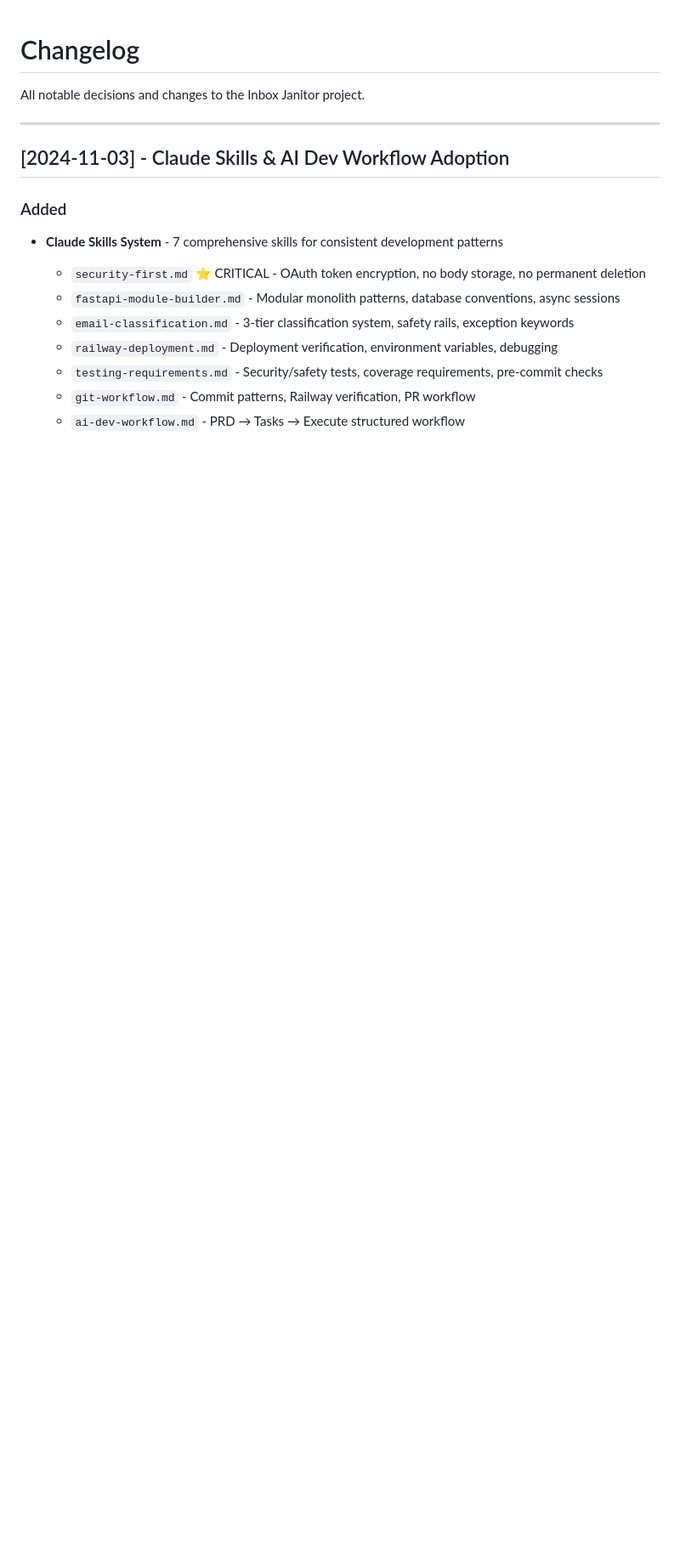
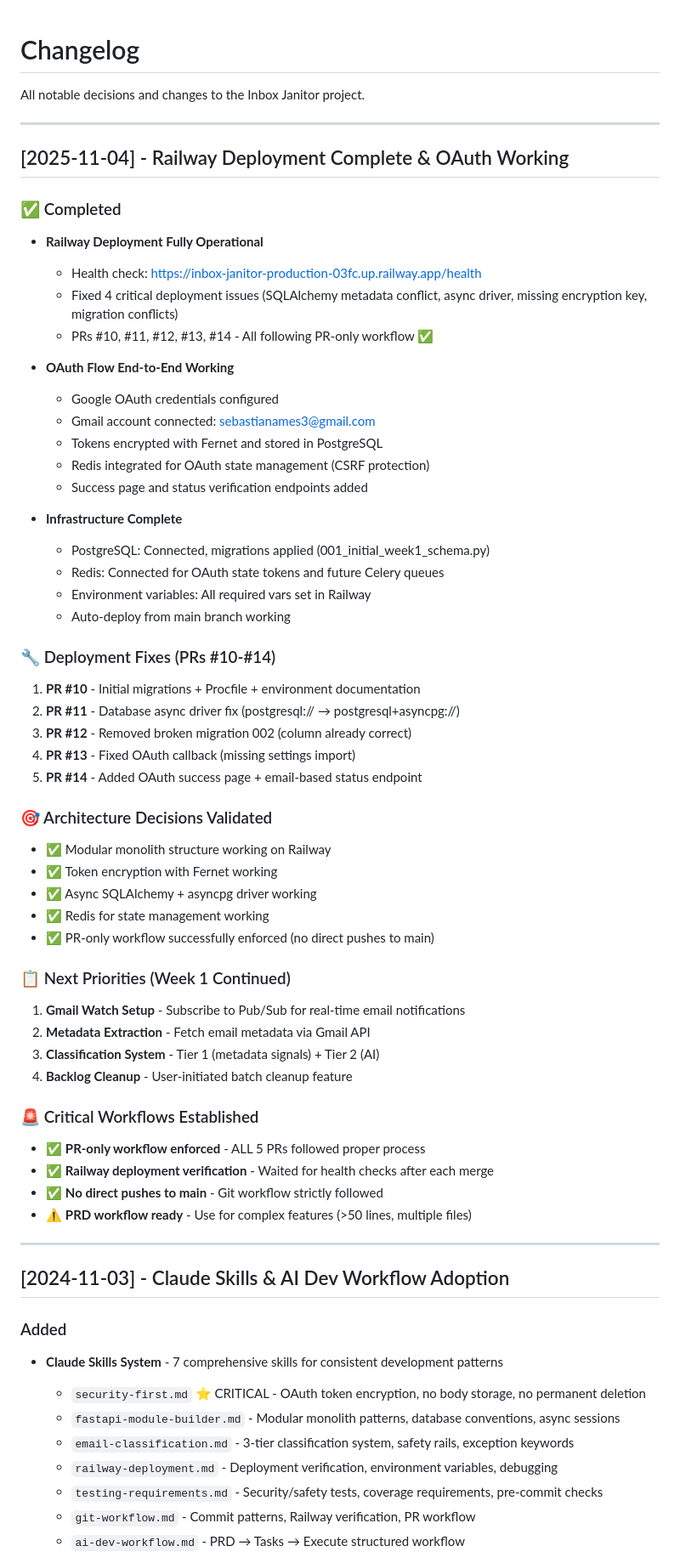
Before and after one commit to sebastian-ames3/inbox-janitor, a Markdown page: CHANGELOG.md, the part around one of its changes. Shown at 85% size. Rendered like a GitHub page; blank space fills up the shorter version.

```diff
--- a/CHANGELOG.md
+++ b/CHANGELOG.md
@@ -1,6 +1,55 @@
 # Changelog
 
 All notable decisions and changes to the Inbox Janitor project.
+
+---
+
+## [2025-11-04] - Railway Deployment Complete & OAuth Working
+
+### ✅ Completed
+- **Railway Deployment Fully Operational**
+  - Health check: https://inbox-janitor-production-03fc.up.railway.app/health
+  - Fixed 4 critical deployment issues (SQLAlchemy metadata conflict, async driver, missing encryption key, migration conflicts)
+  - PRs #10, #11, #12, #13, #14 - All following PR-only workflow ✅
+
+- **OAuth Flow End-to-End Working**
+  - Google OAuth credentials configured
+  - Gmail account connected: sebastianames3@gmail.com
+  - Tokens encrypted with Fernet and stored in PostgreSQL
+  - Redis integrated for OAuth state management (CSRF protection)
+  - Success page and status verification endpoints added
+
+- **Infrastructure Complete**
+  - PostgreSQL: Connected, migrations applied (001_initial_week1_schema.py)
+  - Redis: Connected for OAuth state tokens and future Celery queues
+  - Environment variables: All required vars set in Railway
+  - Auto-deploy from main branch working
+
+### 🔧 Deployment Fixes (PRs #10-#14)
+1. **PR #10** - Initial migrations + Procfile + environment documentation
+2. **PR #11** - Database async driver fix (postgresql:// → postgresql+asyncpg://)
+3. **PR #12** - Removed broken migration 002 (column already correct)
+4. **PR #13** - Fixed OAuth callback (missing settings import)
+5. **PR #14** - Added OAuth success page + email-based status endpoint
+
+### 🎯 Architecture Decisions Validated
+- ✅ Modular monolith structure working on Railway
+- ✅ Token encryption with Fernet working
+- ✅ Async SQLAlchemy + asyncpg driver working
+- ✅ Redis for state management working
+- ✅ PR-only workflow successfully enforced (no direct pushes to main)
+
+### 📋 Next Priorities (Week 1 Continued)
+1. **Gmail Watch Setup** - Subscribe to Pub/Sub for real-time email notifications
+2. **Metadata Extraction** - Fetch email metadata via Gmail API
+3. **Classification System** - Tier 1 (metadata signals) + Tier 2 (AI)
+4. **Backlog Cleanup** - User-initiated batch cleanup feature
+
+### 🚨 Critical Workflows Established
+- ✅ **PR-only workflow enforced** - ALL 5 PRs followed proper process
+- ✅ **Railway deployment verification** - Waited for health checks after each merge
+- ✅ **No direct pushes to main** - Git workflow strictly followed
+- ⚠️ **PRD workflow ready** - Use for complex features (>50 lines, multiple files)
 
 ---
 
```
Also changed, not shown: other parts of CHANGELOG.md (+28 -17 lines), claude.md (+39 -3 lines).
